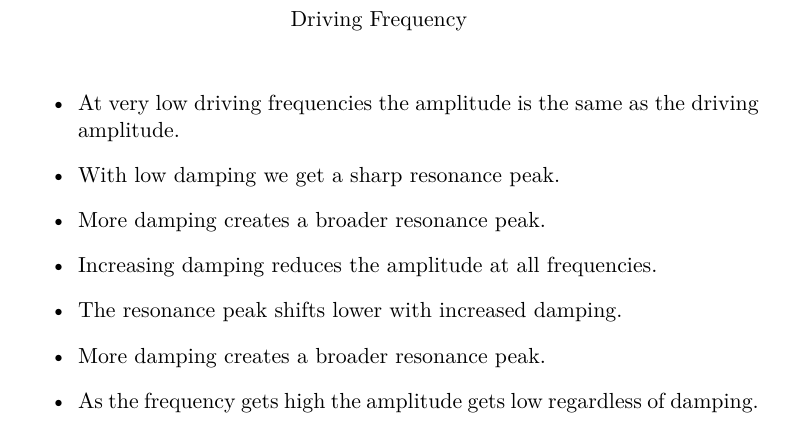
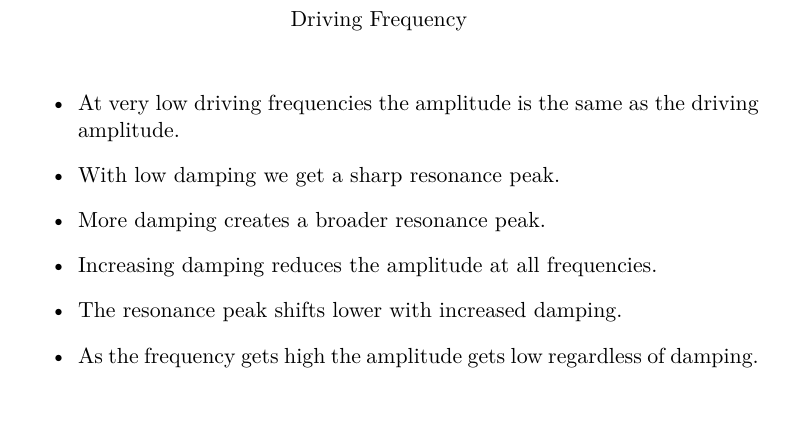
Before and after one commit to mrpsharp/physics-PreU, a LaTeX thesis (11-oscillations.tex): part of page 12 of 12, cut so that both start at the same text. Compiled offline with pdfLaTeX.

Commit message:
Update 11-oscillations.tex

```diff
--- a/11-oscillations.tex
+++ b/11-oscillations.tex
@@ -572,8 +572,6 @@ This is all expressed in the following graph where I have used the damping ratio
 
 \item The resonance peak shifts lower with increased damping.
 
-\item More damping creates a broader resonance peak.
-
 \item As the frequency gets high the amplitude gets low regardless of damping.
 
 
```
